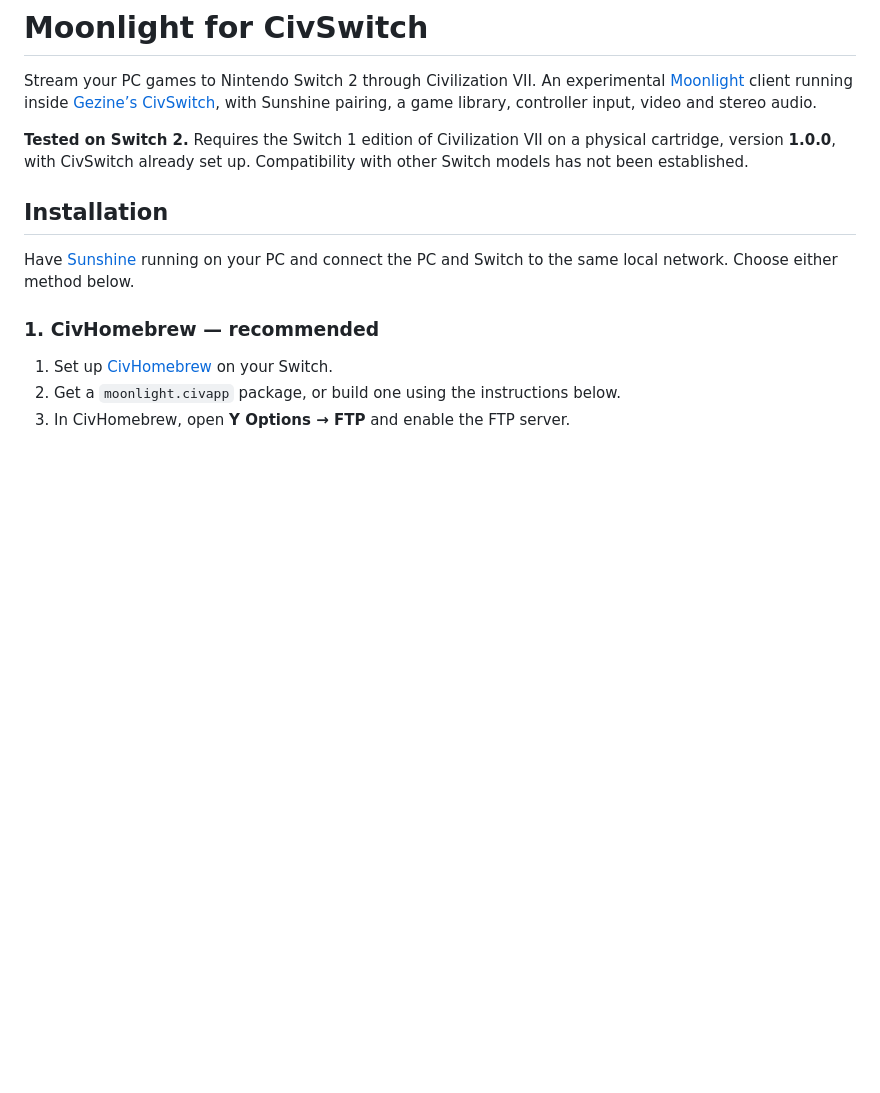
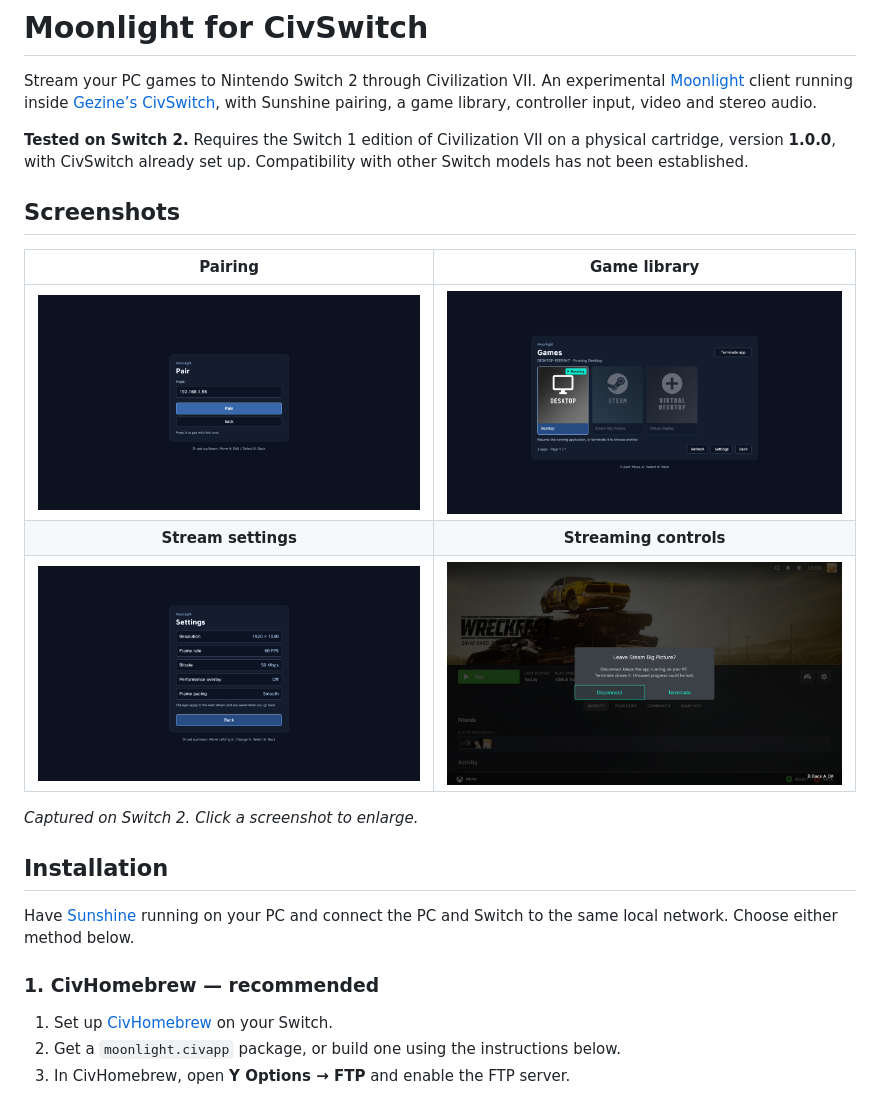
Before and after one commit to XITRIX/Moonlight-CivSwitch, a Markdown page: README.md, the part around the change. Rendered like a GitHub page; pictures changed too: docs/images/games.jpg (added), docs/images/pairing.jpg (added), docs/images/settings.jpg (added); blank space fills up the shorter version.

```diff
--- a/README.md
+++ b/README.md
@@ -8,6 +8,16 @@ Sunshine pairing, a game library, controller input, video and stereo audio.
 **Tested on Switch 2.** Requires the Switch 1 edition of Civilization VII on a
 physical cartridge, version **1.0.0**, with CivSwitch already set up. Compatibility
 with other Switch models has not been established.
+
+## Screenshots
+
+| Pairing | Game library |
+| :---: | :---: |
+| [![Pair a PC with Moonlight](docs/images/pairing.jpg)](docs/images/pairing.jpg) | [![Browse the Moonlight game library](docs/images/games.jpg)](docs/images/games.jpg) |
+| **Stream settings** | **Streaming controls** |
+| [![Moonlight resolution, frame rate and bitrate settings](docs/images/settings.jpg)](docs/images/settings.jpg) | [![Moonlight disconnect and terminate controls during a stream](docs/images/streaming.jpg)](docs/images/streaming.jpg) |
+
+*Captured on Switch 2. Click a screenshot to enlarge.*
 
 ## Installation
 
```
